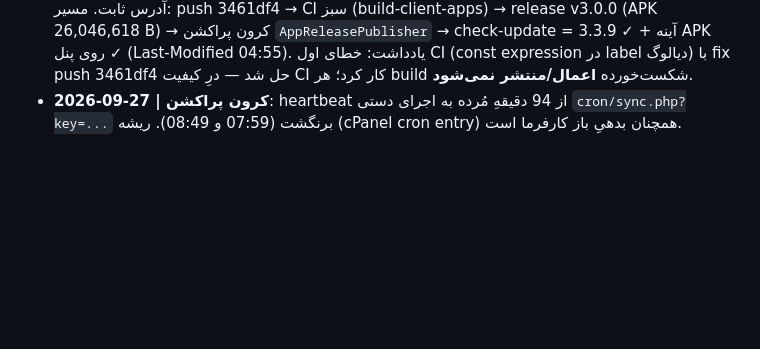
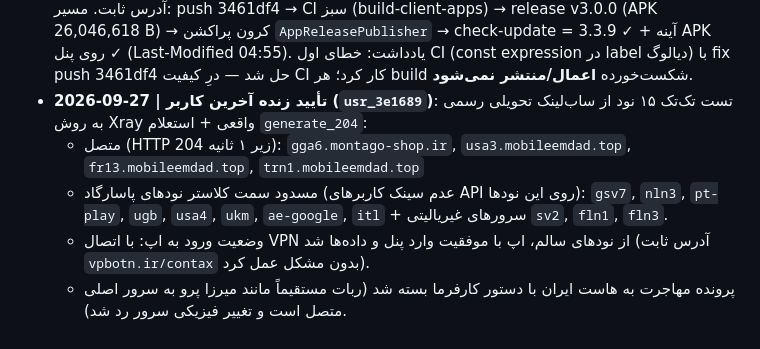
Before and after one commit to hojjatrad/panelconnectix, a Markdown page: docs/GOLDEN-STATE.md, the part around the change. Rendered like a GitHub page; blank space fills up the shorter version.

Commit message:
docs: update GOLDEN-STATE with live user node test verification

```diff
--- a/docs/GOLDEN-STATE.md
+++ b/docs/GOLDEN-STATE.md
@@ -126,6 +126,9 @@ manifest را می‌خواند → اگر نسخهٔ جدیدتر: `app_latest_
   → check-update = 3.3.9 ✓ + آینه APK روی پنل ✓ (Last-Modified 04:55).
   یادداشت: خطای اول CI (const expression در label دیالوگ) با fix push 3461df4 حل شد —
   درِ کیفیت CI کار کرد؛ هر build شکست‌خورده **اعمال/منتشر نمی‌شود**.
-- **2026-09-27 | کرون پراکشن**: heartbeat از 94 دقیقهِ مُرده به اجرای دستی
-  `cron/sync.php?key=...` برنگشت (07:59 و 08:49). ریشه (cPanel cron entry)
-  همچنان بدهیِ باز کارفرما است.
+- **2026-09-27 | تأیید زنده آخرین کاربر (`usr_3e1689`)**:
+  تست تک‌تک ۱۵ نود از ساب‌لینک تحویلی رسمی به روش Xray واقعی + استعلام `generate_204`:
+  - متصل (HTTP 204 زیر ۱ ثانیه): `gga6.montago-shop.ir`, `usa3.mobileemdad.top`, `fr13.mobileemdad.top`, `trn1.mobileemdad.top`
+  - مسدود سمت کلاستر نودهای پاسارگاد (عدم سینک کاربرهای API روی این نودها): `gsv7`, `nln3`, `pt-play`, `ugb`, `usa4`, `ukm`, `ae-google`, `itl` + سرورهای غیریالیتی `sv2`, `fln1`, `fln3`.
+  - وضعیت ورود به اپ: با اتصال VPN از نودهای سالم، اپ با موفقیت وارد پنل و داده‌ها شد (آدرس ثابت `vpbotn.ir/contax` بدون مشکل عمل کرد).
+  - پرونده مهاجرت به هاست ایران با دستور کارفرما بسته شد (ربات مستقیماً مانند میرزا پرو به سرور اصلی متصل است و تغییر فیزیکی سرور رد شد).
```
